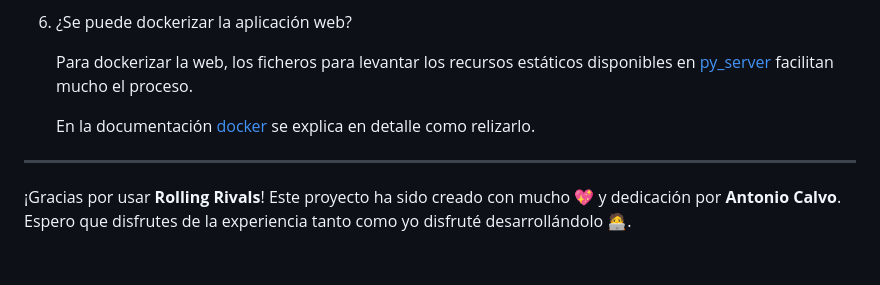
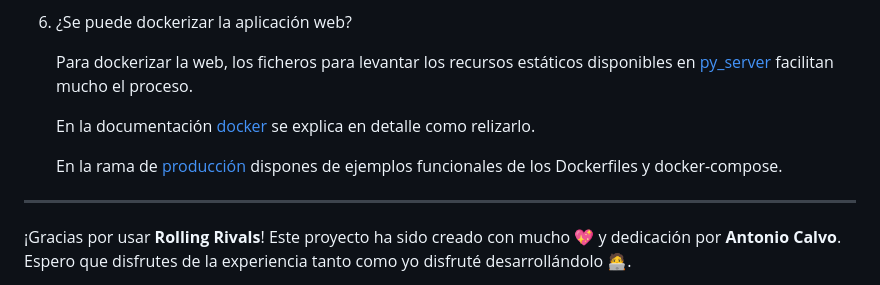
Before and after one commit to antoniocalvopi/RollingRivals, a Markdown page: README.md, the part around the change. Rendered like a GitHub page; blank space fills up the shorter version.

Commit message:
update readme | faq dockerizar

```diff
--- a/README.md
+++ b/README.md
@@ -200,6 +200,8 @@ Este script se ejecuta en un servidor privado, en caso de fallo en el src del pr
 
     En la documentación [docker](doc/dockerizar.MD) se explica en detalle como relizarlo.
 
+    En la rama de [producción](https://github.com/antoniocalvopi/RollingRivals/tree/production) dispones de ejemplos funcionales de los Dockerfiles y docker-compose.
+
 ---
 
 ¡Gracias por usar **Rolling Rivals**! Este proyecto ha sido creado con mucho 💖 y dedicación por **Antonio Calvo**. Espero que disfrutes de la experiencia tanto como yo disfruté desarrollándolo 🧑‍💻.
```
